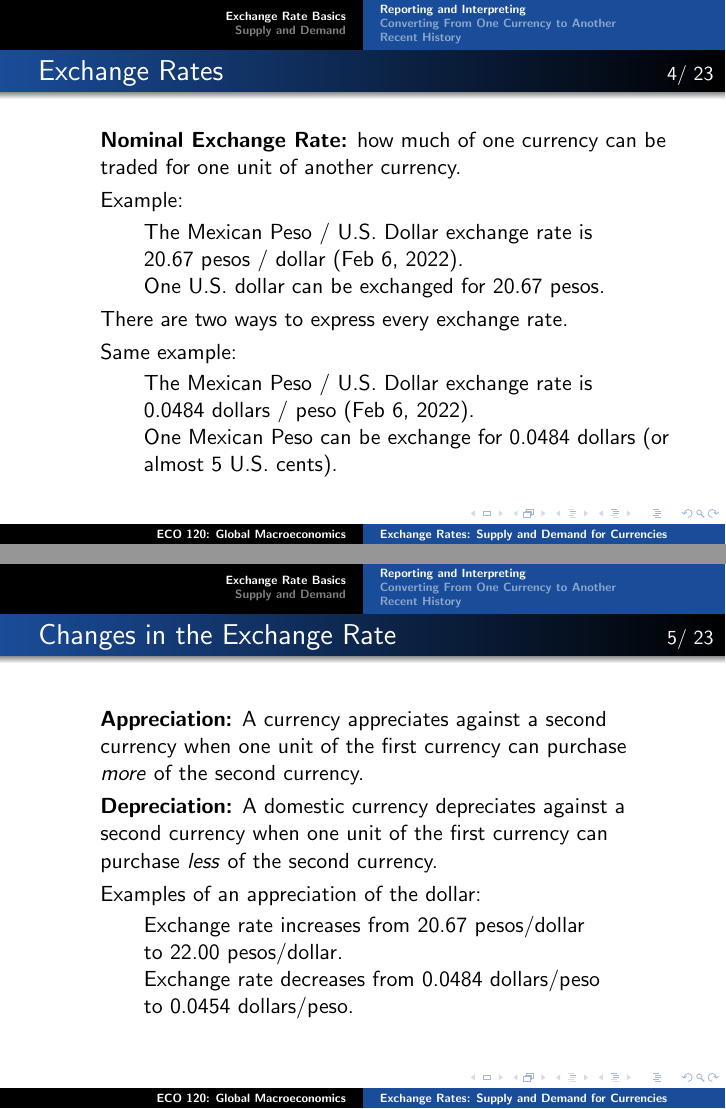
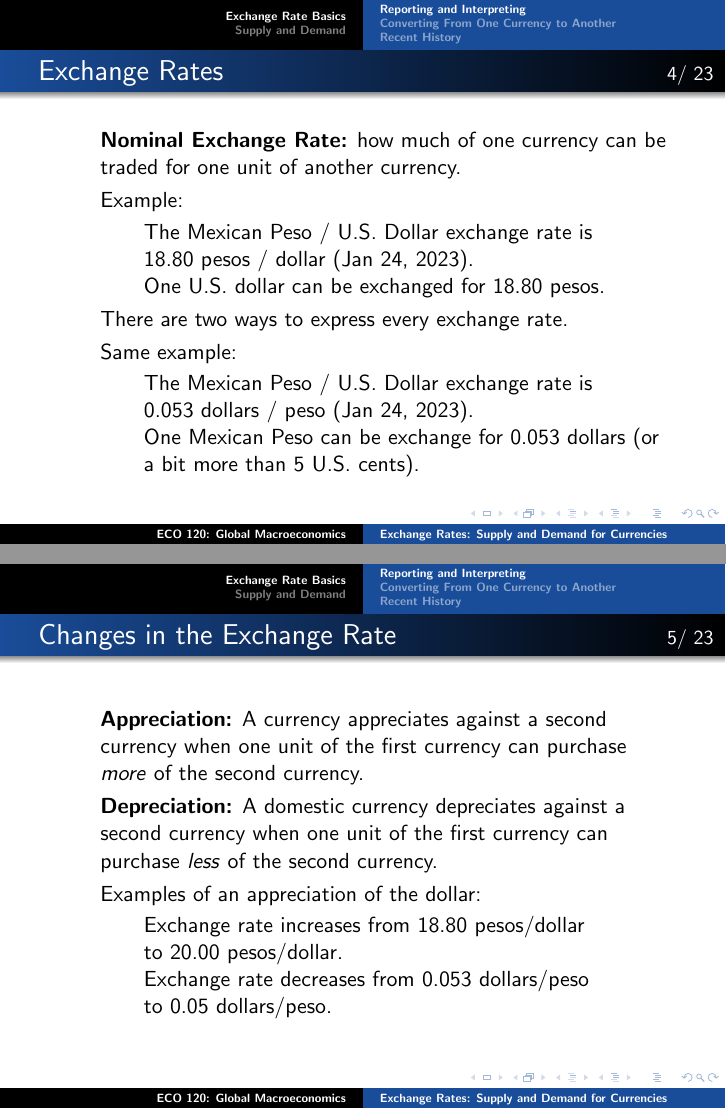
Before and after one commit to murraylax/eco120_exchangerates, LaTeX slides (exchangerates.tex): pages 14 and 19 of 66, joined at a grey line. Compiled offline with pdfLaTeX; a LaTeX package or settings file that is missing is left out.

Commit message:
update MXN exchange rate

```diff
--- a/exchangerates.tex
+++ b/exchangerates.tex
@@ -115,14 +115,14 @@
   \item<+-> \textbf{Nominal Exchange Rate:} how much of one currency can be traded for one unit of another currency.
   \item<+-> Example:
     \bi
-    \item<+-> The Mexican Peso / U.S. Dollar exchange rate is\newline 20.67 pesos / dollar (Feb 6, 2022).
-    \item<+-> One U.S. dollar can be exchanged for 20.67 pesos.
+    \item<+-> The Mexican Peso / U.S. Dollar exchange rate is\newline 18.80 pesos / dollar (Jan 24, 2023).
+    \item<+-> One U.S. dollar can be exchanged for 18.80 pesos.
     \ei
   \item<+-> There are two ways to express every exchange rate.
   \item<+-> Same example:
     \bi
-    \item<+-> The Mexican Peso / U.S. Dollar exchange rate is\newline 0.0484 dollars / peso (Feb 6, 2022).
-    \item<+-> One Mexican Peso can be exchange for 0.0484 dollars (or almost 5 U.S. cents).
+    \item<+-> The Mexican Peso / U.S. Dollar exchange rate is\newline 0.053 dollars / peso (Jan 24, 2023).
+    \item<+-> One Mexican Peso can be exchange for 0.053 dollars (or a bit more than 5 U.S. cents).
     \ei
   \ei
 }
@@ -148,14 +148,14 @@
   \begin{column}{0.48\linewidth}
   \uncover<+->{\begin{block}{MXN to USD}
   \uncover<+->{Suppose the price of a bike in Mexico is 8,440 MXN.\\ \ \\ How much does this cost in USD?}
-  \uncover<+->{\begin{displaymath}\begin{array}{l} 8,440~ MXN \times \left(\frac{1~USD}{20.67~ MXN}\right)\\[1pc] = 408.32~ USD \end{array}\end{displaymath}}
+  \uncover<+->{\begin{displaymath}\begin{array}{l} 8,440~ MXN \times \left(\frac{1~USD}{18.80~ MXN}\right)\\[1pc] = 448.94~ USD \end{array}\end{displaymath}}
   \end{block}}
   \end{column}
 
   \begin{column}{0.48\linewidth}
   \uncover<+->{\begin{block}{USD to MXN}
   \uncover<+->{Suppose the price of a car in the U.S. 9,500 USD.\\ \ \\  How much does this cost in MXN?}
-  \uncover<+->{\begin{displaymath}\begin{array}{l} 9,500~USD \times \left(\frac{20.67~ MXN}{1~USD}\right)\\[1pc] = 196,365~ MXN \end{array}\end{displaymath}}
+  \uncover<+->{\begin{displaymath}\begin{array}{l} 9,500~USD \times \left(\frac{18.80~ MXN}{1~USD}\right)\\[1pc] = 178,600~ MXN \end{array}\end{displaymath}}
   \end{block}}
   \end{column}
   \end{columns}
```
Also changed, not shown: exchangerates.pdf, exchangerates.tex (4 more changed lines).
